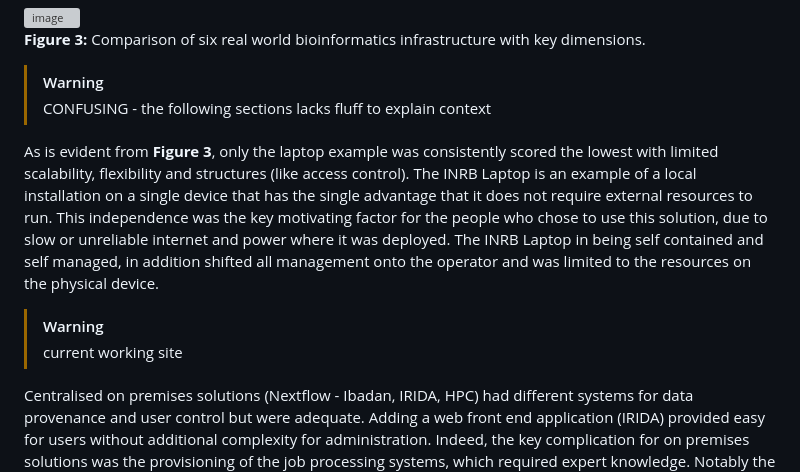
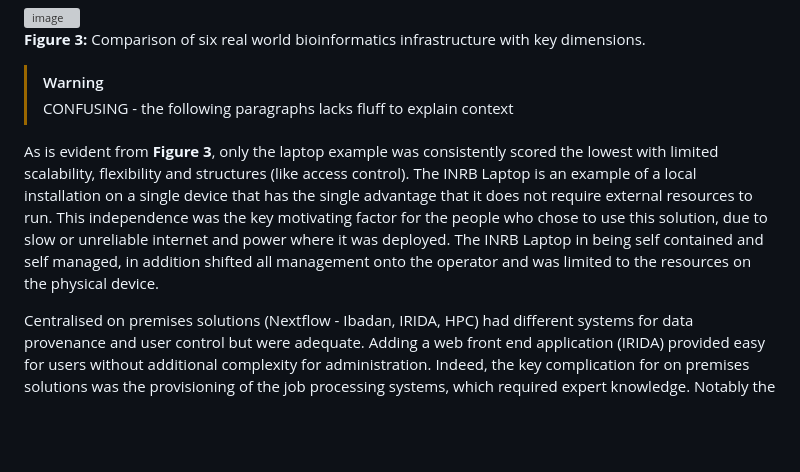
Before and after one commit to pha4ge/infrastructure-resources, a Markdown page: docs/recommendations.md, the part around the change. Drawn GitHub-style; blank space fills up the shorter version; grey boxes are pictures that could not be loaded.

```diff
--- a/docs/recommendations.md
+++ b/docs/recommendations.md
@@ -165,13 +165,10 @@ The six implementations are summarised in **Table 1** with details in Supplement
 **Figure 3:** Comparison of six real world bioinformatics infrastructure with key dimensions.
 
 > [!WARNING]
-> CONFUSING - the following sections lacks fluff to explain context
+> CONFUSING - the following paragraphs lacks fluff to explain context
 
 As is evident from **Figure 3**,  only the laptop example was consistently scored the lowest with limited scalability, flexibility and structures (like access control).
 The INRB Laptop is an example of a local installation on a single device that has the single advantage that it does not require external resources to run. This independence was the key motivating factor for the people who chose to use this solution, due to slow or unreliable internet and power where it was deployed. The INRB Laptop in being self contained and self managed, in addition shifted all management onto the operator and was limited to the resources on the physical device.
-
-> [!WARNING]
-> current working site
 
 Centralised on premises solutions (Nextflow - Ibadan, IRIDA, HPC) had different systems for data provenance and user control but were adequate. Adding a web front end application (IRIDA) provided easy for users without additional complexity for administration. Indeed, the key complication for on premises solutions was the provisioning of the job processing systems, which required expert knowledge. Notably the HPC example uses a traditional HPC arrangement that was married to the HPC hardware making it difficult to switch to other resources for data processing (such as cloud) to scale up or down the resource.  There were different motivations for the different implementations, for instance the HPC on premises example was to utilise existing HPC resources while the IRIDA NVI example was to respond to data privacy and protection requirements.
 
```
